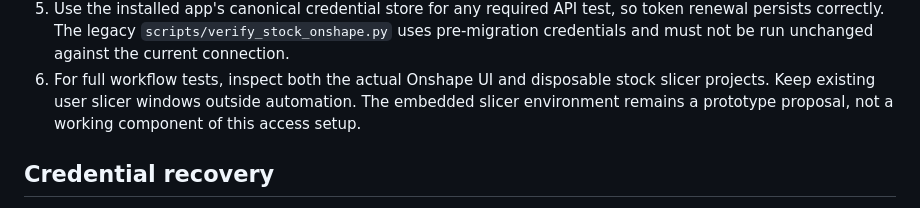
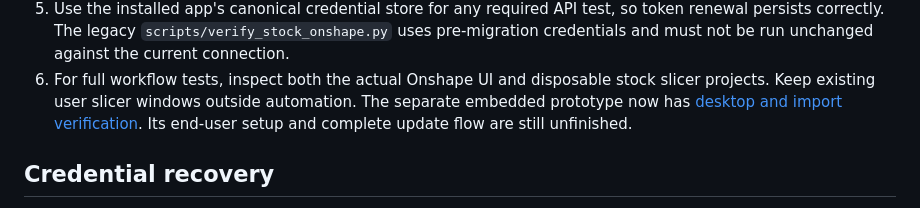
Before and after one commit to LeoHougaard/onshape-slicer-link, a Markdown page: docs/ui-test-access.md, the part around the change. Rendered like a GitHub page.

Commit message:
Clarify historical preview setup notes

```diff
--- a/docs/ui-test-access.md
+++ b/docs/ui-test-access.md
@@ -49,8 +49,9 @@ test connection.
    be run unchanged against the current connection.
 6. For full workflow tests, inspect both the actual Onshape UI and disposable
    stock slicer projects. Keep existing user slicer windows outside automation.
-   The embedded slicer environment remains a prototype proposal, not a working
-   component of this access setup.
+   The separate embedded prototype now has
+   [desktop and import verification](embedded-runtime-verification.md).
+   Its end-user setup and complete update flow are still unfinished.
 
 ## Credential recovery
 
```
Also changed, not shown: docs/embedded-plan.md (+1 -1 lines).
